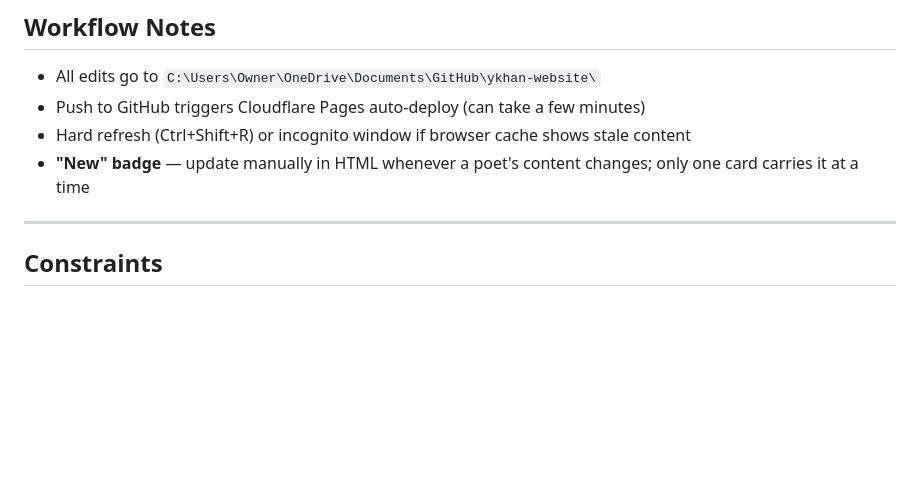
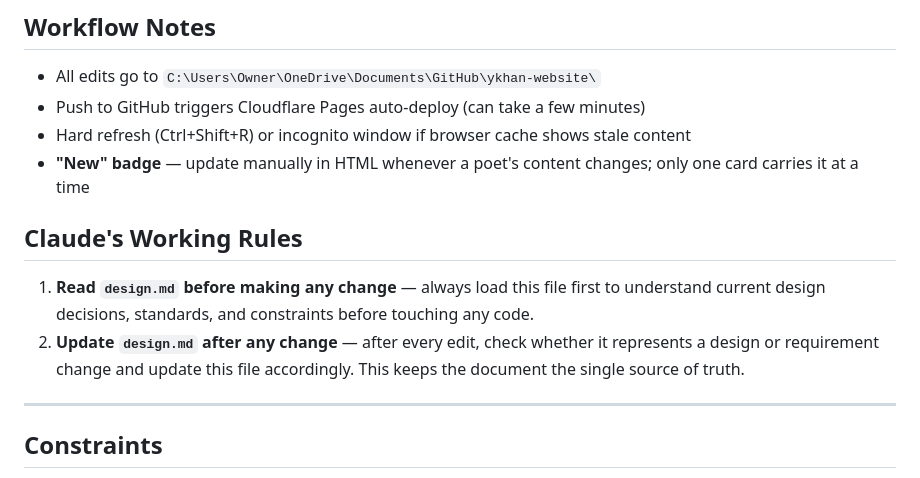
Before and after one commit to ykhan71/ykhan-website, a Markdown page: design.md, the part around the change. Drawn GitHub-style; blank space fills up the shorter version.

```diff
--- a/design.md
+++ b/design.md
@@ -166,6 +166,11 @@ At ≤640px: price column hidden, note entries collapse to single column.
 - Hard refresh (Ctrl+Shift+R) or incognito window if browser cache shows stale content
 - **"New" badge** — update manually in HTML whenever a poet's content changes; only one card carries it at a time
 
+## Claude's Working Rules
+
+1. **Read `design.md` before making any change** — always load this file first to understand current design decisions, standards, and constraints before touching any code.
+2. **Update `design.md` after any change** — after every edit, check whether it represents a design or requirement change and update this file accordingly. This keeps the document the single source of truth.
+
 ---
 
 ## Constraints
```
